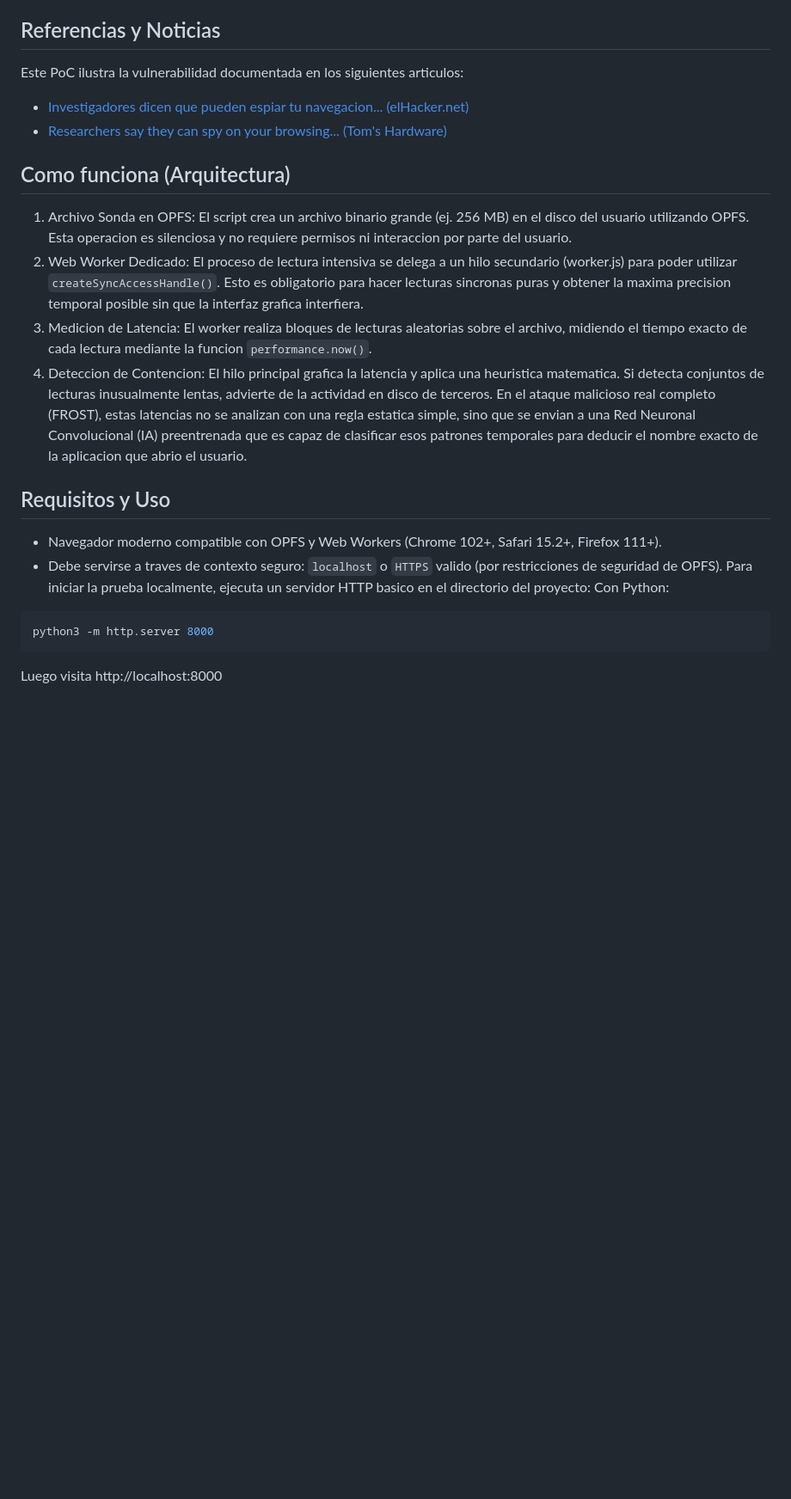
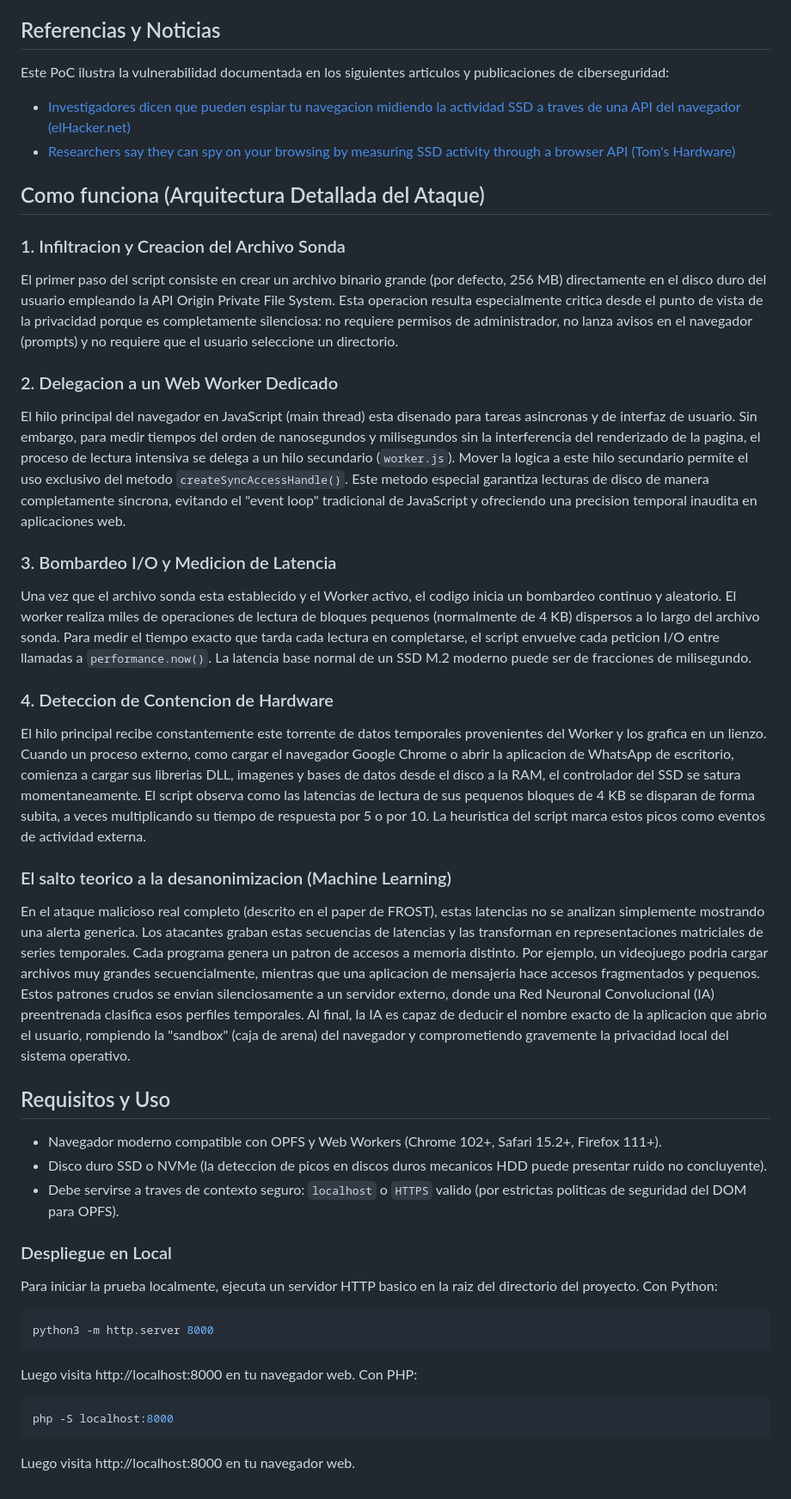
Before and after one commit to krysp4/FROST-PoC-OPFS-SSD-Timing-Side-Channel-Demo, a Markdown page: README.md, the part around one of its changes. Shown at 86% size. Drawn GitHub-style; blank space fills up the shorter version.

````diff
--- a/README.md
+++ b/README.md
@@ -8,19 +9,32 @@ El estandar web moderno introdujo la API OPFS (Origin Private File System), que
 ## Referencias y Noticias
-Este PoC ilustra la vulnerabilidad documentada en los siguientes articulos:
-- [Investigadores dicen que pueden espiar tu navegacion... (elHacker.net)](https://blog.elhacker.net/2026/05/investigadores-dicen-que-pueden-espiar.html)
-- [Researchers say they can spy on your browsing... (Tom's Hardware)](https://www.tomshardware.com/tech-industry/cyber-security/researchers-say-they-can-spy-on-your-browsing-by-measuring-ssd-activity-through-a-browser-api)
-## Como funciona (Arquitectura)
-1. Archivo Sonda en OPFS: El script crea un archivo binario grande (ej. 256 MB) en el disco del usuario utilizando OPFS. Esta operacion es silenciosa y no requiere permisos ni interaccion por parte del usuario.
-2. Web Worker Dedicado: El proceso de lectura intensiva se delega a un hilo secundario (worker.js) para poder utilizar `createSyncAccessHandle()`. Esto es obligatorio para hacer lecturas sincronas puras y obtener la maxima precision temporal posible sin que la interfaz grafica interfiera.
-3. Medicion de Latencia: El worker realiza bloques de lecturas aleatorias sobre el archivo, midiendo el tiempo exacto de cada lectura mediante la funcion `performance.now()`.
-4. Deteccion de Contencion: El hilo principal grafica la latencia y aplica una heuristica matematica. Si detecta conjuntos de lecturas inusualmente lentas, advierte de la actividad en disco de terceros.
-En el ataque malicioso real completo (FROST), estas latencias no se analizan con una regla estatica simple, sino que se envian a una Red Neuronal Convolucional (IA) preentrenada que es capaz de clasificar esos patrones temporales para deducir el nombre exacto de la aplicacion que abrio el usuario.
+Este PoC ilustra la vulnerabilidad documentada en los siguientes articulos y publicaciones de ciberseguridad:
+- [Investigadores dicen que pueden espiar tu navegacion midiendo la actividad SSD a traves de una API del navegador (elHacker.net)](https://blog.elhacker.net/2026/05/investigadores-dicen-que-pueden-espiar.html)
+- [Researchers say they can spy on your browsing by measuring SSD activity through a browser API (Tom's Hardware)](https://www.tomshardware.com/tech-industry/cyber-security/researchers-say-they-can-spy-on-your-browsing-by-measuring-ssd-activity-through-a-browser-api)
+## Como funciona (Arquitectura Detallada del Ataque)
+### 1. Infiltracion y Creacion del Archivo Sonda
+El primer paso del script consiste en crear un archivo binario grande (por defecto, 256 MB) directamente en el disco duro del usuario empleando la API Origin Private File System. Esta operacion resulta especialmente critica desde el punto de vista de la privacidad porque es completamente silenciosa: no requiere permisos de administrador, no lanza avisos en el navegador (prompts) y no requiere que el usuario seleccione un directorio.
+### 2. Delegacion a un Web Worker Dedicado
+El hilo principal del navegador en JavaScript (main thread) esta disenado para tareas asincronas y de interfaz de usuario. Sin embargo, para medir tiempos del orden de nanosegundos y milisegundos sin la interferencia del renderizado de la pagina, el proceso de lectura intensiva se delega a un hilo secundario (`worker.js`). Mover la logica a este hilo secundario permite el uso exclusivo del metodo `createSyncAccessHandle()`. Este metodo especial garantiza lecturas de disco de manera completamente sincrona, evitando el "event loop" tradicional de JavaScript y ofreciendo una precision temporal inaudita en aplicaciones web.
+### 3. Bombardeo I/O y Medicion de Latencia
+Una vez que el archivo sonda esta establecido y el Worker activo, el codigo inicia un bombardeo continuo y aleatorio. El worker realiza miles de operaciones de lectura de bloques pequenos (normalmente de 4 KB) dispersos a lo largo del archivo sonda. Para medir el tiempo exacto que tarda cada lectura en completarse, el script envuelve cada peticion I/O entre llamadas a `performance.now()`. La latencia base normal de un SSD M.2 moderno puede ser de fracciones de milisegundo.
+### 4. Deteccion de Contencion de Hardware
+El hilo principal recibe constantemente este torrente de datos temporales provenientes del Worker y los grafica en un lienzo. Cuando un proceso externo, como cargar el navegador Google Chrome o abrir la aplicacion de WhatsApp de escritorio, comienza a cargar sus librerias DLL, imagenes y bases de datos desde el disco a la RAM, el controlador del SSD se satura momentaneamente. El script observa como las latencias de lectura de sus pequenos bloques de 4 KB se disparan de forma subita, a veces multiplicando su tiempo de respuesta por 5 o por 10. La heuristica del script marca estos picos como eventos de actividad externa.
+### El salto teorico a la desanonimizacion (Machine Learning)
+En el ataque malicioso real completo (descrito en el paper de FROST), estas latencias no se analizan simplemente mostrando una alerta generica. Los atacantes graban estas secuencias de latencias y las transforman en representaciones matriciales de series temporales.
+Cada programa genera un patron de accesos a memoria distinto. Por ejemplo, un videojuego podria cargar archivos muy grandes secuencialmente, mientras que una aplicacion de mensajeria hace accesos fragmentados y pequenos. Estos patrones crudos se envian silenciosamente a un servidor externo, donde una Red Neuronal Convolucional (IA) preentrenada clasifica esos perfiles temporales. Al final, la IA es capaz de deducir el nombre exacto de la aplicacion que abrio el usuario, rompiendo la "sandbox" (caja de arena) del navegador y comprometiendo gravemente la privacidad local del sistema operativo.
 ## Requisitos y Uso
 - Navegador moderno compatible con OPFS y Web Workers (Chrome 102+, Safari 15.2+, Firefox 111+).
-- Debe servirse a traves de contexto seguro: `localhost` o `HTTPS` valido (por restricciones de seguridad de OPFS).
-Para iniciar la prueba localmente, ejecuta un servidor HTTP basico en el directorio del proyecto:
+- Disco duro SSD o NVMe (la deteccion de picos en discos duros mecanicos HDD puede presentar ruido no concluyente).
+- Debe servirse a traves de contexto seguro: `localhost` o `HTTPS` valido (por estrictas politicas de seguridad del DOM para OPFS).
+### Despliegue en Local
+Para iniciar la prueba localmente, ejecuta un servidor HTTP basico en la raiz del directorio del proyecto.
 Con Python:
 ```bash
 python3 -m http.server 8000
 ```
-Luego visita http://localhost:8000
+Luego visita http://localhost:8000 en tu navegador web.
+Con PHP:
+```bash
+php -S localhost:8000
+```
+Luego visita http://localhost:8000 en tu navegador web.
````
Also changed, not shown: other parts of README.md (+3 -2 lines).
